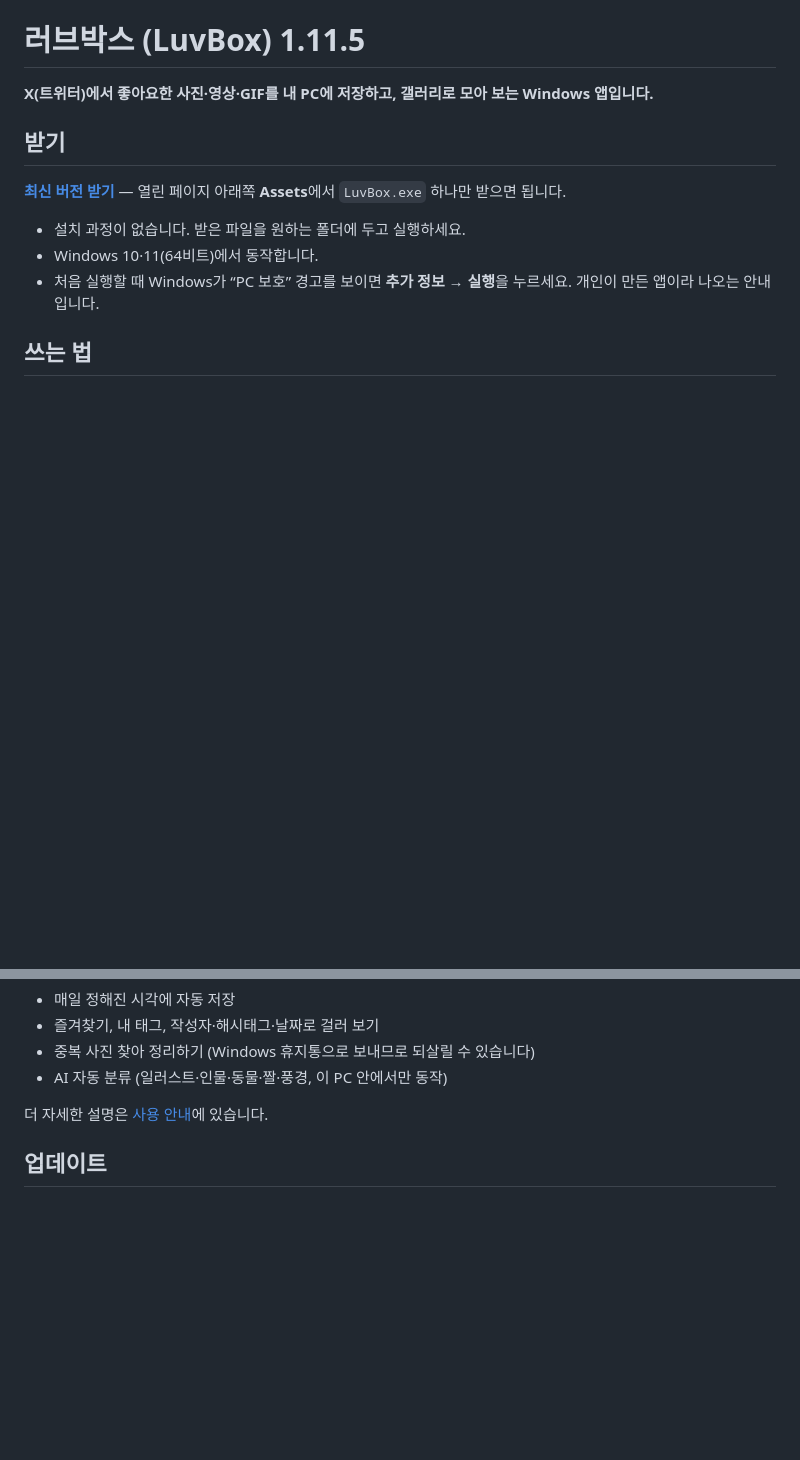
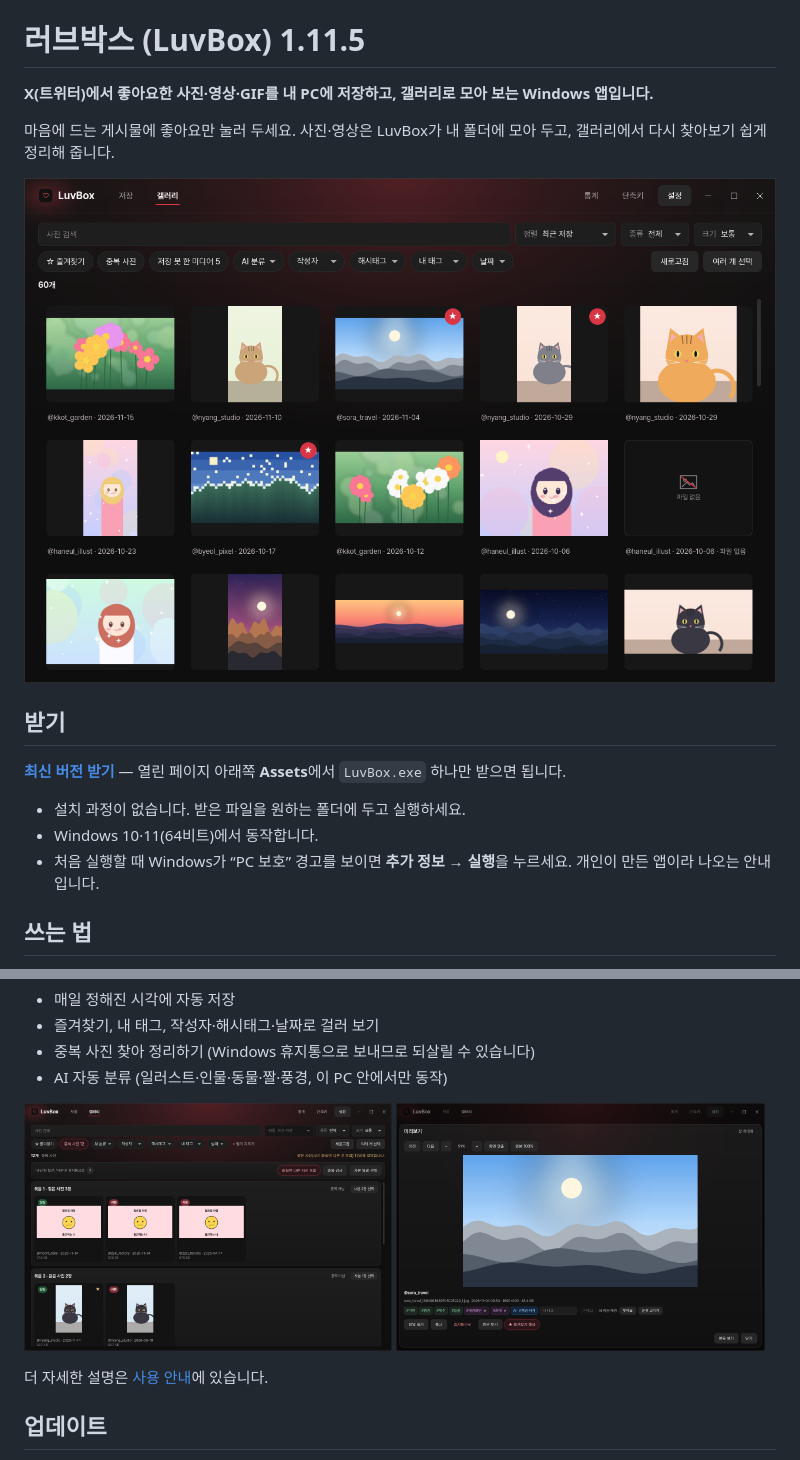
Before and after one commit to white-critter/LuvBox, a Markdown page: README.md, 2 parts joined by grey strips. GitHub-like rendering; pictures changed too: docs/images/duplicates.png (added), docs/images/gallery.png (added), docs/images/preview.png (added); blank space fills up the shorter version.

Commit message:
README: screenshots and a one-line plain introduction
Three pictures of 1.11.4 drawn with a generated library (no real photos,
accounts or paths; the version label left blank).

Co-Authored-By: Claude Opus 5.5 <noreply@anthropic.com>

```diff
--- a/README.md
+++ b/README.md
@@ -1,6 +1,10 @@
 # 러브박스 (LuvBox) 1.11.5
 
 **X(트위터)에서 좋아요한 사진·영상·GIF를 내 PC에 저장하고, 갤러리로 모아 보는 Windows 앱입니다.**
+
+마음에 드는 게시물에 좋아요만 눌러 두세요. 사진·영상은 LuvBox가 내 폴더에 모아 두고, 갤러리에서 다시 찾아보기 쉽게 정리해 줍니다.
+
+![LuvBox 갤러리 화면](docs/images/gallery.png)
 
 ## 받기
 
@@ -24,6 +28,11 @@
 - 즐겨찾기, 내 태그, 작성자·해시태그·날짜로 걸러 보기
 - 중복 사진 찾아 정리하기 (Windows 휴지통으로 보내므로 되살릴 수 있습니다)
 - AI 자동 분류 (일러스트·인물·동물·짤·풍경, 이 PC 안에서만 동작)
+
+<p>
+  <img src="docs/images/duplicates.png" alt="중복 사진 정리 화면" width="49%">
+  <img src="docs/images/preview.png" alt="미리보기 화면" width="49%">
+</p>
 
 더 자세한 설명은 [사용 안내](docs/사용안내.txt)에 있습니다.
 
```
